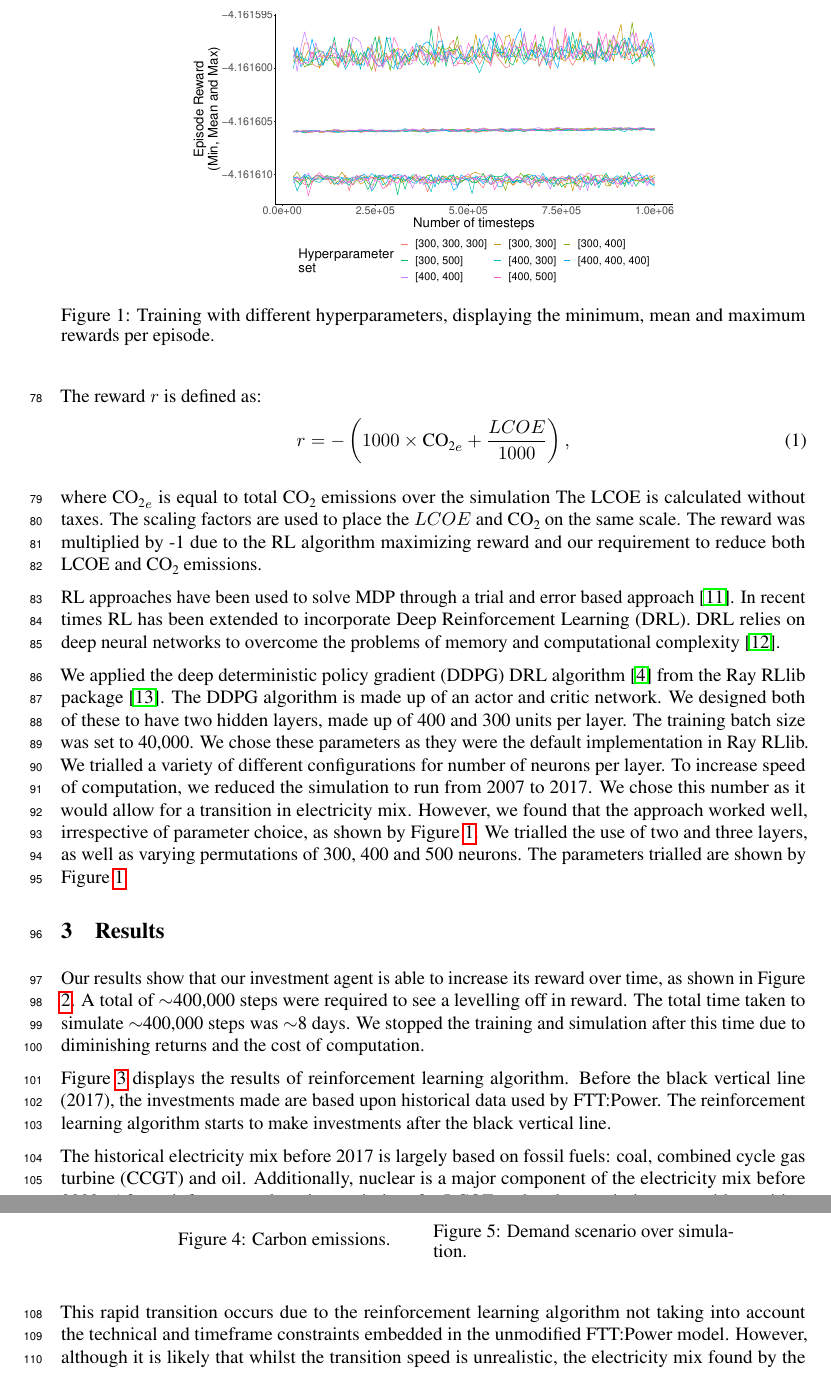
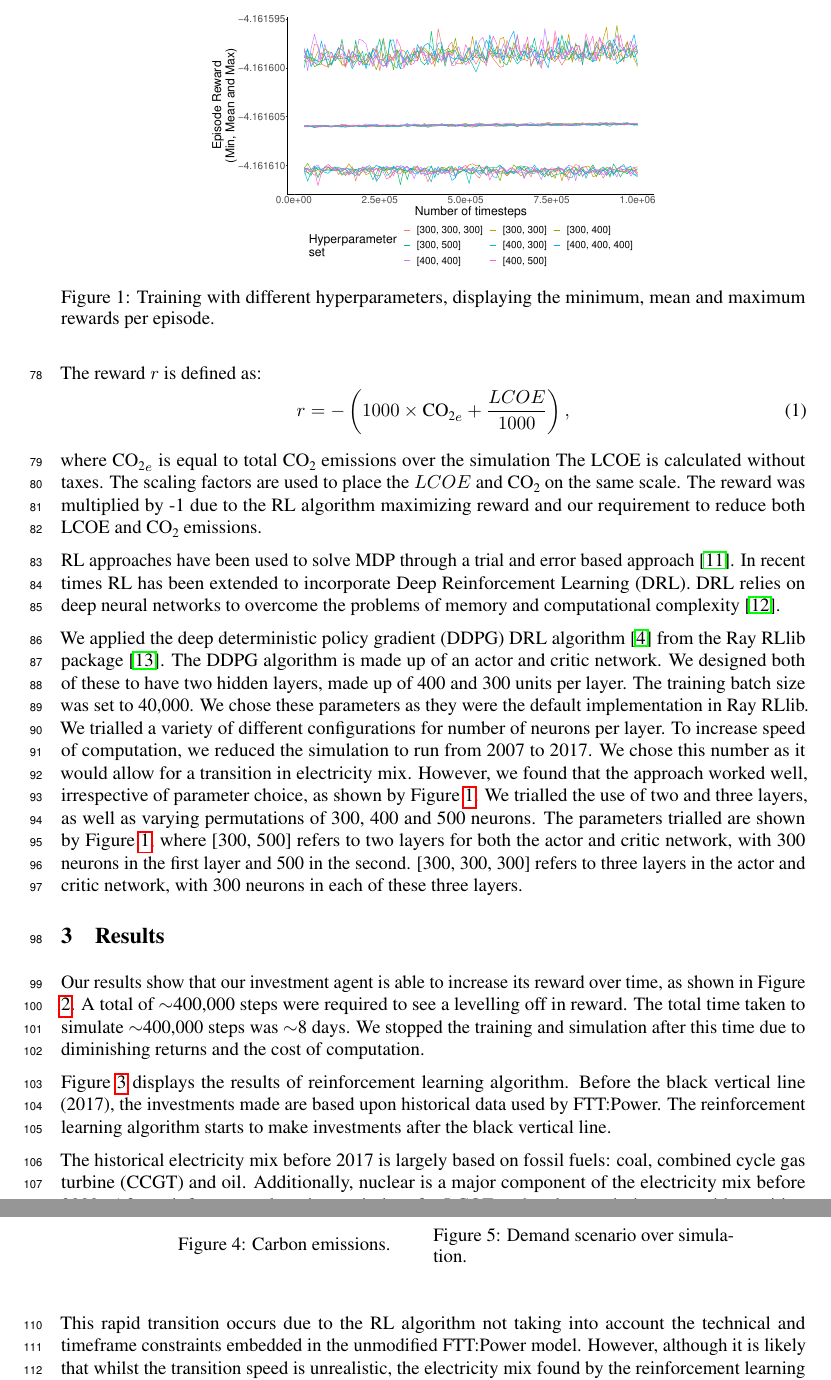
Before and after one commit to alexanderkell/reinforcement-learning-investment-nips-paper, a LaTeX paper (template/neurips_2020.tex): two parts of pages 3 and 4 of 5, joined at a grey line, cut so that both start at the same text. Compiled offline with pdfLaTeX.

Commit message:
added info on params

```diff
--- a/template/neurips_2020.tex
+++ b/template/neurips_2020.tex
@@ -142,7 +142,7 @@ where $\ch{CO2}_e$ is equal to total \ch{CO2} emissions over the simulation The
 
 RL approaches have been used to solve MDP through a trial and error based approach \cite{Sutton2015}. In recent times RL has been extended to incorporate Deep Reinforcement Learning (DRL). DRL relies on deep neural networks to overcome the problems of memory and computational complexity \cite{Arulkumaran2017}.
 
-We applied the deep deterministic policy gradient (DDPG) DRL algorithm \cite{Hunt2016a} from the Ray RLlib package \cite{Liang2014}. The DDPG algorithm is made up of an actor and critic network. We designed both of these to have two hidden layers, made up of 400 and 300 units per layer. The training batch size was set to 40,000. We chose these parameters as they were the default implementation in Ray RLlib. We trialled a variety of different configurations for number of neurons per layer. To increase speed of computation, we reduced the simulation to run from 2007 to 2017. We chose this number as it would allow for a transition in electricity mix. However, we found that the approach worked well, irrespective of parameter choice, as shown by Figure \ref{fig:hyperparameter_training}. We trialled the use of two and three layers, as well as varying permutations of 300, 400 and 500 neurons. The parameters trialled are shown by Figure \ref{fig:hyperparameter_training}
+We applied the deep deterministic policy gradient (DDPG) DRL algorithm \cite{Hunt2016a} from the Ray RLlib package \cite{Liang2014}. The DDPG algorithm is made up of an actor and critic network. We designed both of these to have two hidden layers, made up of 400 and 300 units per layer. The training batch size was set to 40,000. We chose these parameters as they were the default implementation in Ray RLlib. We trialled a variety of different configurations for number of neurons per layer. To increase speed of computation, we reduced the simulation to run from 2007 to 2017. We chose this number as it would allow for a transition in electricity mix. However, we found that the approach worked well, irrespective of parameter choice, as shown by Figure \ref{fig:hyperparameter_training}. We trialled the use of two and three layers, as well as varying permutations of 300, 400 and 500 neurons. The parameters trialled are shown by Figure \ref{fig:hyperparameter_training}, where [300, 500] refers to two layers for both the actor and critic network, with 300 neurons in the first layer and 500 in the second. [300, 300, 300] refers to three layers in the actor and critic network, with 300 neurons in each of these three layers.
 
 
 
@@ -150,8 +150,8 @@ We applied the deep deterministic policy gradient (DDPG) DRL algorithm \cite{Hun
 
 \begin{figure}
 \centering
-\includegraphics[width=0.65\columnwidth]{figures/hyperparameter_plot_params.pdf}
-\caption{Training with different hyperparameters, displaying the minimum, mean and maximum rewards per episode.}
+\includegraphics[width=0.6\columnwidth]{figures/hyperparameter_plot_params.pdf}
+\caption{Training with different hyperparameters, displaying the minimum, mean and maximum rewards per episode. }
 \label{fig:hyperparameter_training}
 \end{figure}
 
@@ -209,7 +209,7 @@ Figure \ref{fig:electricity_generated_plot} displays the results of reinforcemen
 
 The historical electricity mix before 2017 is largely based on fossil fuels: coal, combined cycle gas turbine (CCGT) and oil. Additionally, nuclear is a major component of the electricity mix before 2009. After reinforcement learning optimizes for LCOE and carbon emissions, a rapid transition occurs from fossil fuel and nuclear to renewable energy.
 
-This rapid transition occurs due to the reinforcement learning algorithm not taking into account the technical and timeframe constraints embedded in the unmodified FTT:Power model. However, although it is likely that whilst the transition speed is unrealistic, the electricity mix found by the reinforcement learning algorithm is likely to be optimal, according to the reward function defined in Equation \ref{eq:reward_function}.
+This rapid transition occurs due to the RL algorithm not taking into account the technical and timeframe constraints embedded in the unmodified FTT:Power model. However, although it is likely that whilst the transition speed is unrealistic, the electricity mix found by the reinforcement learning algorithm is likely to be optimal, according to the reward function defined in Equation \ref{eq:reward_function}.
 
 
 
```
Also changed, not shown: template/.texpadtmp/neurips_2020.bbl (added), template/neurips_2020.pdf, 9 other files.
